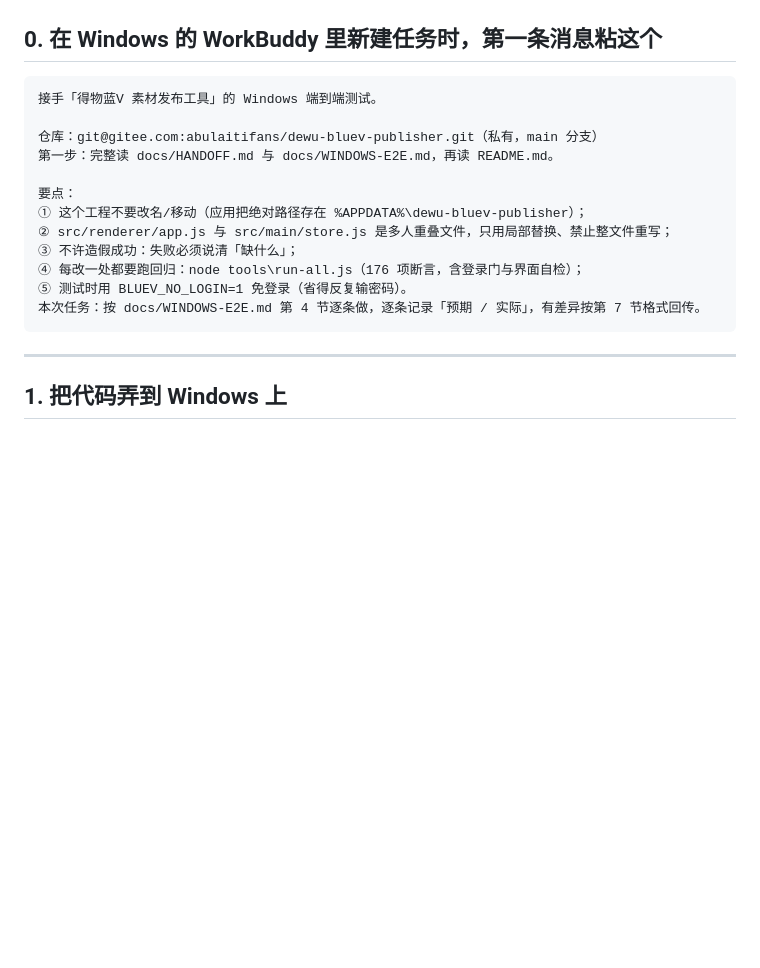
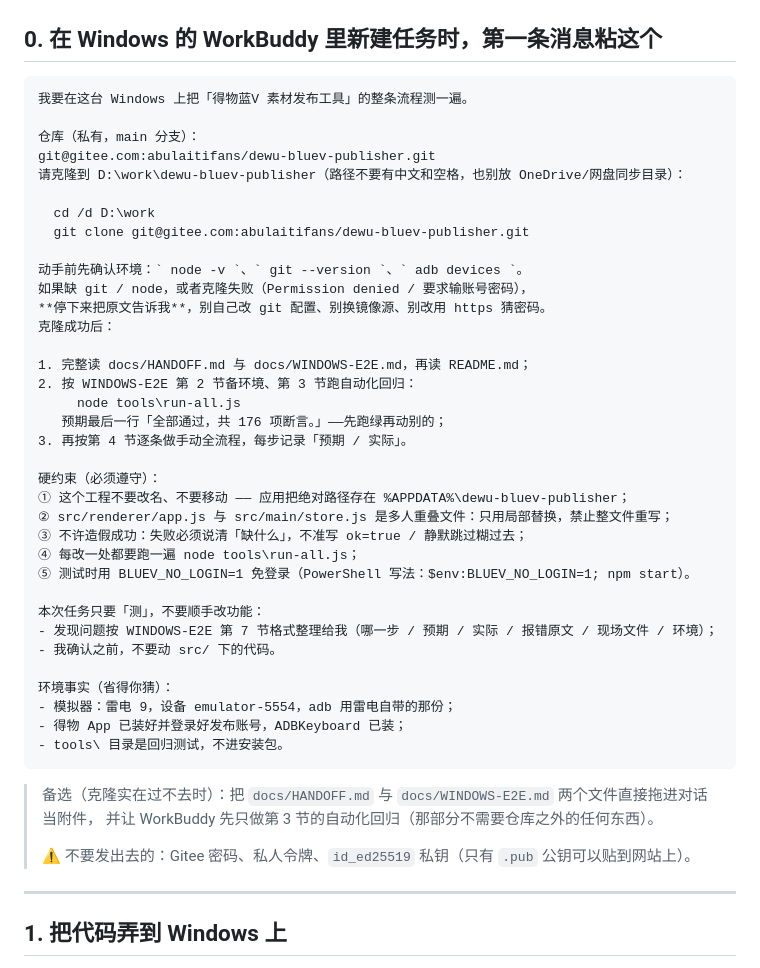
Before and after one commit to 5hawnzs/dewu-bluev-releases, a Markdown page: docs/WINDOWS-E2E.md, the part around the change. Rendered like a GitHub page; blank space fills up the shorter version.

Commit message:
docs: Windows 测试手册第 0 节补成自包含版（含 clone / 环境预检 / 不改代码）

`````diff
--- a/docs/WINDOWS-E2E.md
+++ b/docs/WINDOWS-E2E.md
@@ -12,20 +12,48 @@
 
 ## 0. 在 Windows 的 WorkBuddy 里新建任务时，第一条消息粘这个
 
-```text
-接手「得物蓝V 素材发布工具」的 Windows 端到端测试。
+````text
+我要在这台 Windows 上把「得物蓝V 素材发布工具」的整条流程测一遍。
 
-仓库：git@gitee.com:abulaitifans/dewu-bluev-publisher.git（私有，main 分支）
-第一步：完整读 docs/HANDOFF.md 与 docs/WINDOWS-E2E.md，再读 README.md。
+仓库（私有，main 分支）：
+git@gitee.com:abulaitifans/dewu-bluev-publisher.git
+请克隆到 D:\work\dewu-bluev-publisher（路径不要有中文和空格，也别放 OneDrive/网盘同步目录）：
 
-要点：
-① 这个工程不要改名/移动（应用把绝对路径存在 %APPDATA%\dewu-bluev-publisher）；
-② src/renderer/app.js 与 src/main/store.js 是多人重叠文件，只用局部替换、禁止整文件重写；
-③ 不许造假成功：失败必须说清「缺什么」；
-④ 每改一处都要跑回归：node tools\run-all.js（176 项断言，含登录门与界面自检）；
-⑤ 测试时用 BLUEV_NO_LOGIN=1 免登录（省得反复输密码）。
-本次任务：按 docs/WINDOWS-E2E.md 第 4 节逐条做，逐条记录「预期 / 实际」，有差异按第 7 节格式回传。
-```
+  cd /d D:\work
+  git clone git@gitee.com:abulaitifans/dewu-bluev-publisher.git
+
+动手前先确认环境：` node -v `、` git --version `、` adb devices `。
+如果缺 git / node，或者克隆失败（Permission denied / 要求输账号密码），
+**停下来把原文告诉我**，别自己改 git 配置、别换镜像源、别改用 https 猜密码。
+克隆成功后：
+
+1. 完整读 docs/HANDOFF.md 与 docs/WINDOWS-E2E.md，再读 README.md；
+2. 按 WINDOWS-E2E 第 2 节备环境、第 3 节跑自动化回归：
+     node tools\run-all.js
+   预期最后一行「全部通过，共 176 项断言。」——先跑绿再动别的；
+3. 再按第 4 节逐条做手动全流程，每步记录「预期 / 实际」。
+
+硬约束（必须遵守）：
+① 这个工程不要改名、不要移动 —— 应用把绝对路径存在 %APPDATA%\dewu-bluev-publisher；
+② src/renderer/app.js 与 src/main/store.js 是多人重叠文件：只用局部替换，禁止整文件重写；
+③ 不许造假成功：失败必须说清「缺什么」，不准写 ok=true / 静默跳过糊过去；
+④ 每改一处都要跑一遍 node tools\run-all.js；
+⑤ 测试时用 BLUEV_NO_LOGIN=1 免登录（PowerShell 写法：$env:BLUEV_NO_LOGIN=1; npm start）。
+
+本次任务只要「测」，不要顺手改功能：
+- 发现问题按 WINDOWS-E2E 第 7 节格式整理给我（哪一步 / 预期 / 实际 / 报错原文 / 现场文件 / 环境）；
+- 我确认之前，不要动 src/ 下的代码。
+
+环境事实（省得你猜）：
+- 模拟器：雷电 9，设备 emulator-5554，adb 用雷电自带的那份；
+- 得物 App 已装好并登录好发布账号，ADBKeyboard 已装；
+- tools\ 目录是回归测试，不进安装包。
+````
+
+> 备选（克隆实在过不去时）：把 `docs/HANDOFF.md` 与 `docs/WINDOWS-E2E.md` 两个文件直接拖进对话当附件，
+> 并让 WorkBuddy 先只做第 3 节的自动化回归（那部分不需要仓库之外的任何东西）。
+>
+> ⚠️ 不要发出去的：Gitee 密码、私人令牌、`id_ed25519` 私钥（只有 `.pub` 公钥可以贴到网站上）。
 
 ---
 
`````
